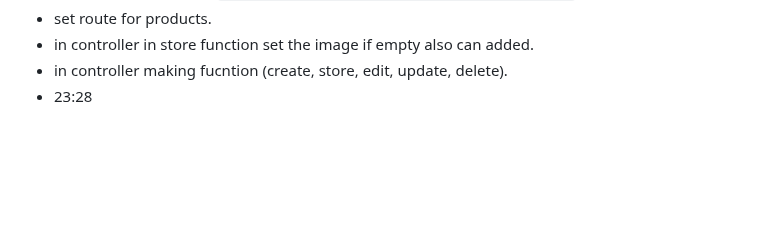
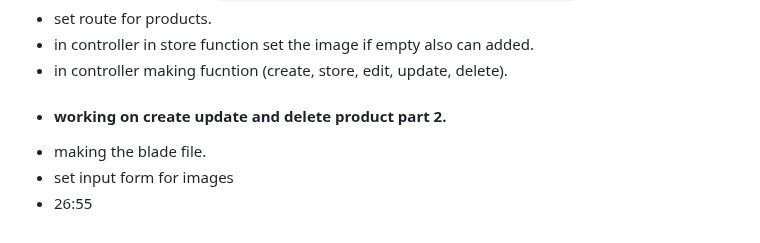
Before and after one commit to Zunaeed-Imran/ShopEasy, a Markdown page: README.md, the part around the change. Drawn GitHub-style; blank space fills up the shorter version.

Commit message:
main - added note for the project.

```diff
--- a/README.md
+++ b/README.md
@@ -104,4 +104,7 @@ i will make a frontend and bacaend project. with laravel and react.
 - set route for products.
 - in controller in store function set the image if empty also can added.
 - in controller making fucntion (create, store, edit, update, delete).
-- 23:28
+- #### working on create update and delete product part 2.
+- making the blade file.
+- set input form for images
+- 26:55
```
